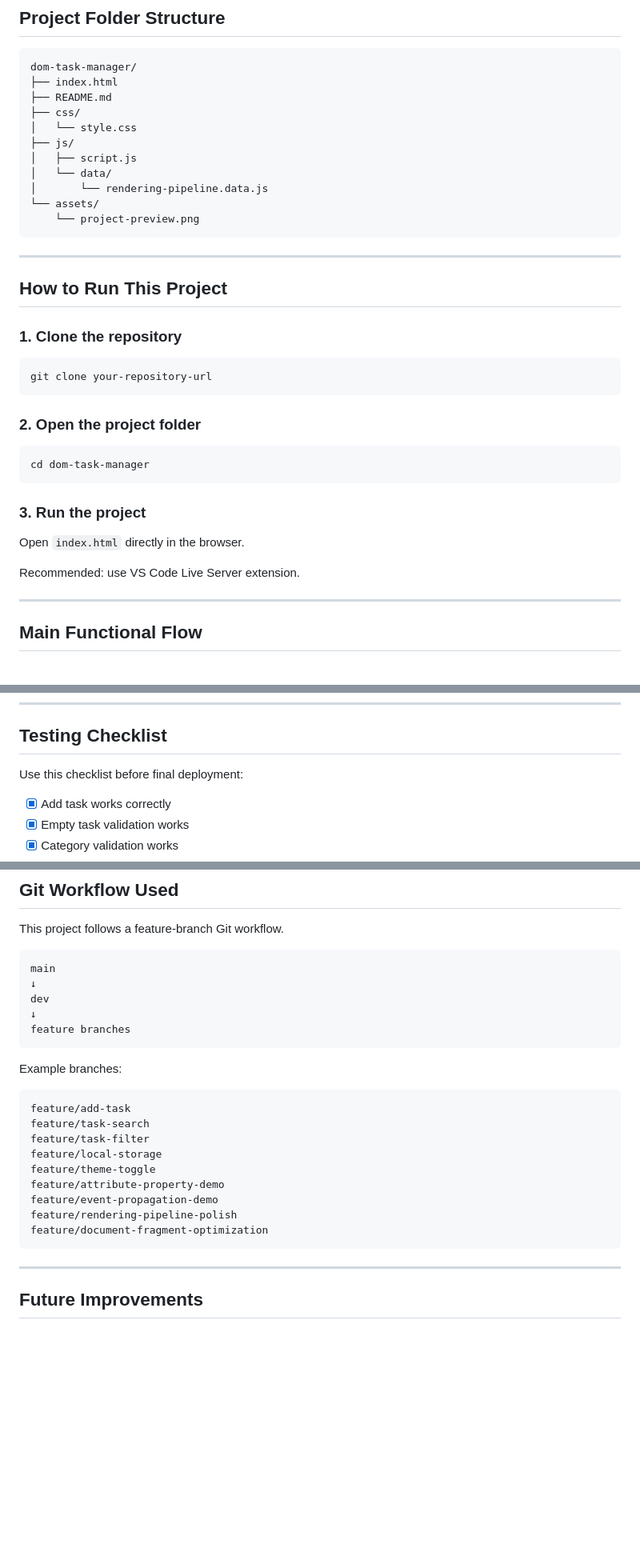
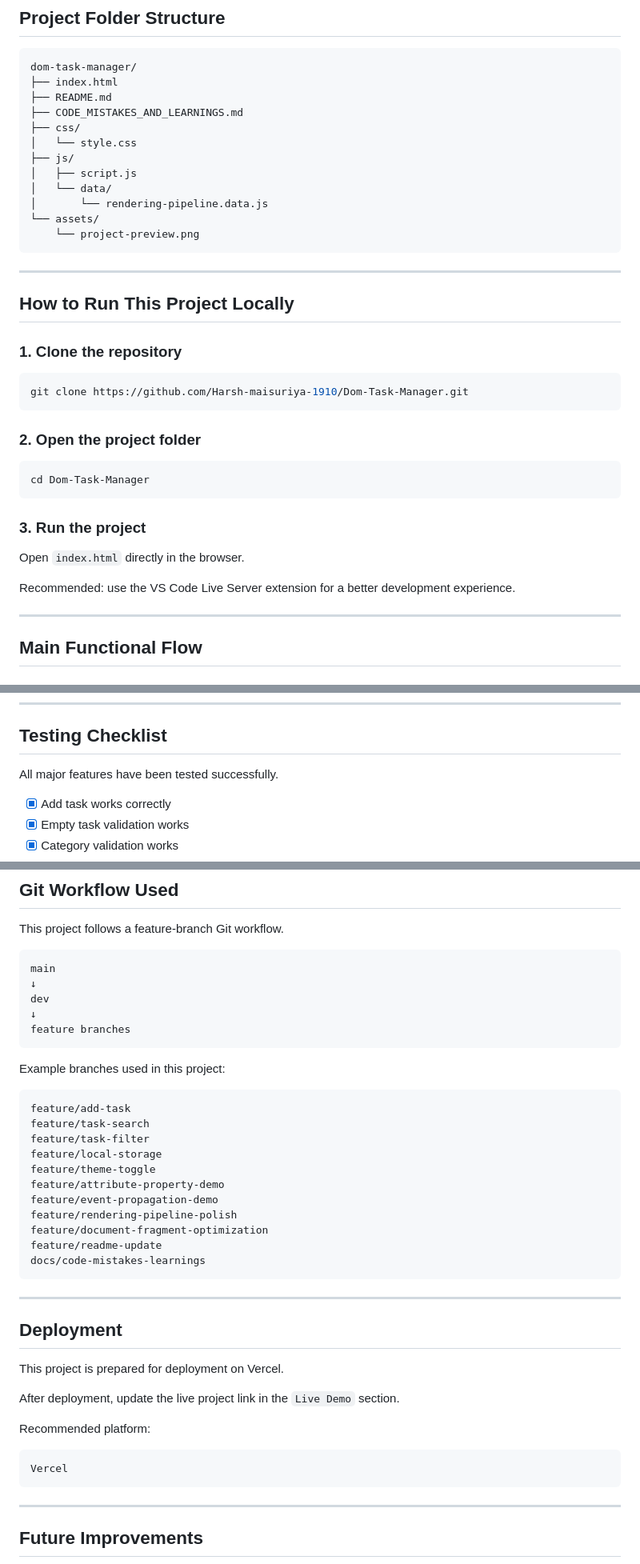
Before and after one commit to Harsh-maisuriya-1910/Dom-Task-Manager, a Markdown page: README.md, 3 parts joined by grey strips. Shown at 80% size. Rendered like a GitHub page; blank space fills up the shorter version.

Commit message:
docs: Revise README for clarity and additional details
Updated README to enhance clarity and detail, including project description, localStorage persistence, and deployment information.

````diff
--- a/README.md
+++ b/README.md
@@ -94,6 +97,7 @@ This project covers important JavaScript and browser concepts:
 dom-task-manager/
 ├── index.html
 ├── README.md
+├── CODE_MISTAKES_AND_LEARNINGS.md
 ├── css/
 │   └── style.css
 ├── js/
@@ -106,25 +110,25 @@ dom-task-manager/
 
 ---
 
-## How to Run This Project
+## How to Run This Project Locally
 
 ### 1. Clone the repository
 
 ```bash
-git clone your-repository-url
+git clone https://github.com/Harsh-maisuriya-1910/Dom-Task-Manager.git
 ```
 
 ### 2. Open the project folder
 
 ```bash
-cd dom-task-manager
+cd Dom-Task-Manager
 ```
 
 ### 3. Run the project
 
 Open `index.html` directly in the browser.
 
-Recommended: use VS Code Live Server extension.
+Recommended: use the VS Code Live Server extension for a better development experience.
 
 ---
 
@@ -263,7 +273,7 @@ This helps students understand how the browser converts HTML and CSS into pixels
 
 ## Testing Checklist
 
-Use this checklist before final deployment:
+All major features have been tested successfully.
 
 * [x] Add task works correctly
 * [x] Empty task validation works
@@ -299,7 +310,7 @@ dev
 feature branches
 ```
 
-Example branches:
+Example branches used in this project:
 
 ```txt
 feature/add-task
@@ -311,6 +322,22 @@ feature/attribute-property-demo
 feature/event-propagation-demo
 feature/rendering-pipeline-polish
 feature/document-fragment-optimization
+feature/readme-update
+docs/code-mistakes-learnings
+```
+
+---
+
+## Deployment
+
+This project is prepared for deployment on Vercel.
+
+After deployment, update the live project link in the `Live Demo` section.
+
+Recommended platform:
+
+```txt
+Vercel
 ```
 
 ---
````
Also changed, not shown: other parts of README.md (+24 -12 lines).
